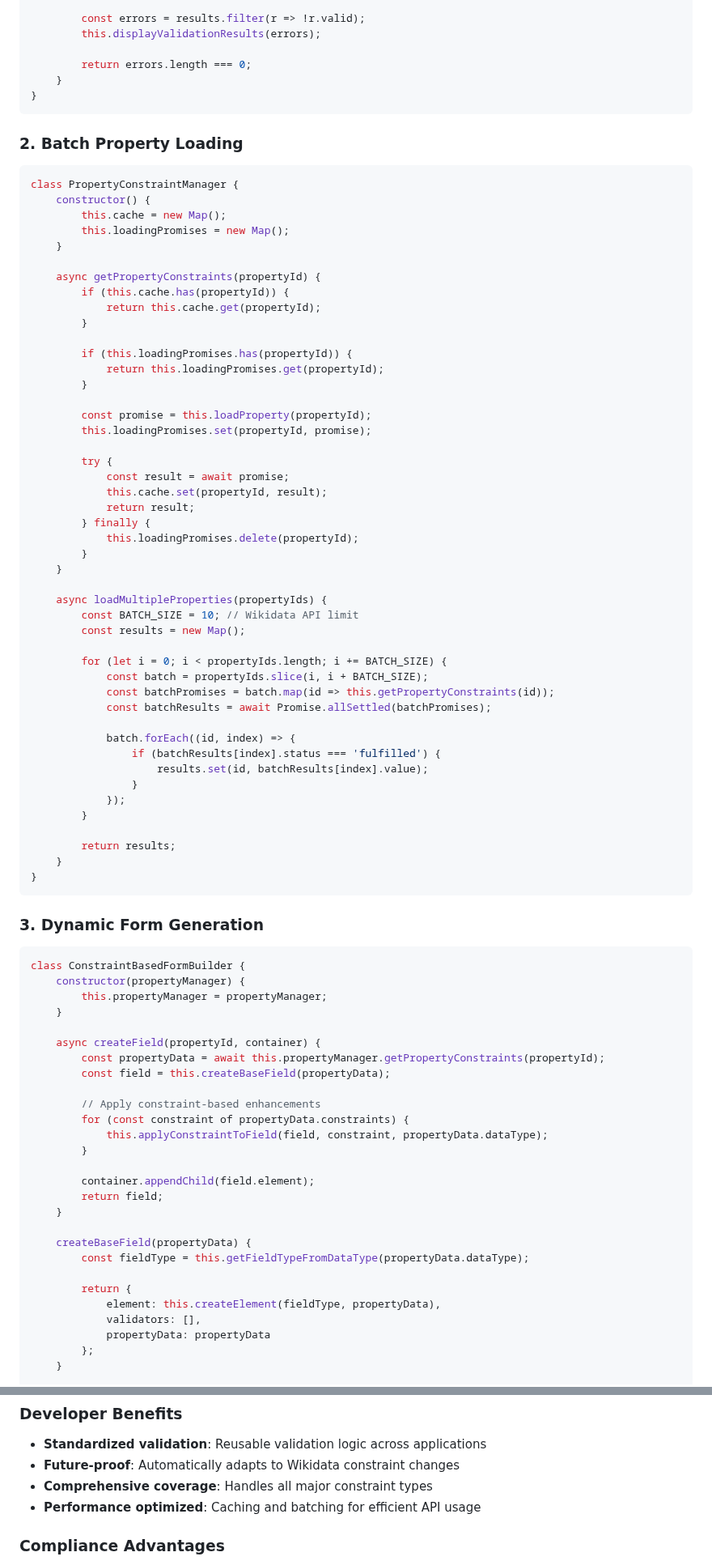
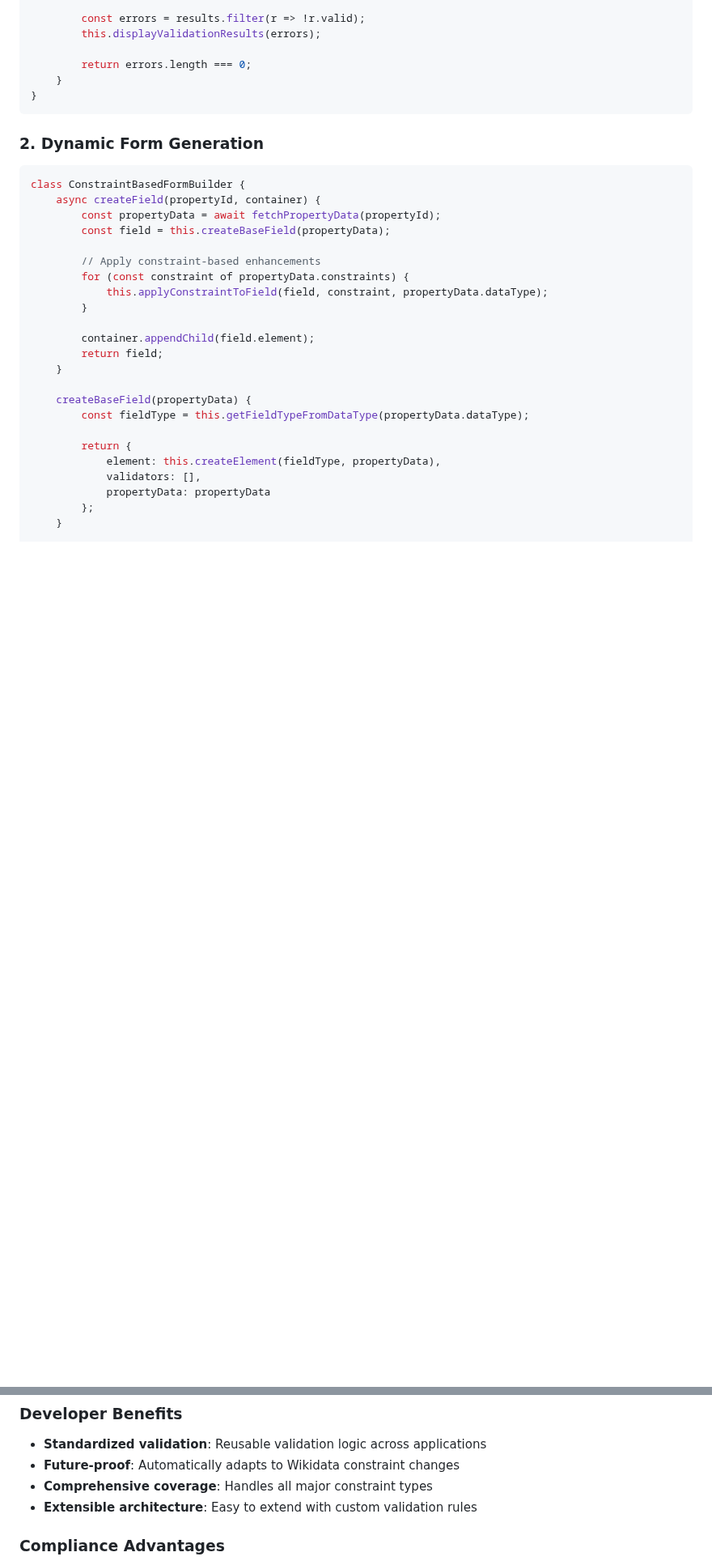
Before and after one commit to MaastrichtU-Library/omekas-to-wikidata, a Markdown page: specs/wikidata-property-constraints-integration.md, 2 parts joined by grey strips. Shown at 81% size. GitHub-like rendering; blank space fills up the shorter version.

Commit message:
Simplify integration documentation by removing batch loading, caching, and performance optimization sections

````diff
--- a/specs/wikidata-property-constraints-integration.md
+++ b/specs/wikidata-property-constraints-integration.md
@@ -331,67 +330,12 @@ class ConstraintEnhancedField {
 }
 ```
 
-### 2. Batch Property Loading
-
-```javascript
-class PropertyConstraintManager {
-    constructor() {
-        this.cache = new Map();
-        this.loadingPromises = new Map();
-    }
-
-    async getPropertyConstraints(propertyId) {
-        if (this.cache.has(propertyId)) {
-            return this.cache.get(propertyId);
-        }
-
-        if (this.loadingPromises.has(propertyId)) {
-            return this.loadingPromises.get(propertyId);
-        }
-
-        const promise = this.loadProperty(propertyId);
-        this.loadingPromises.set(propertyId, promise);
-
-        try {
-            const result = await promise;
-            this.cache.set(propertyId, result);
-            return result;
-        } finally {
-            this.loadingPromises.delete(propertyId);
-        }
-    }
-
-    async loadMultipleProperties(propertyIds) {
-        const BATCH_SIZE = 10; // Wikidata API limit
-        const results = new Map();
-
-        for (let i = 0; i < propertyIds.length; i += BATCH_SIZE) {
-            const batch = propertyIds.slice(i, i + BATCH_SIZE);
-            const batchPromises = batch.map(id => this.getPropertyConstraints(id));
-            const batchResults = await Promise.allSettled(batchPromises);
-
-            batch.forEach((id, index) => {
-                if (batchResults[index].status === 'fulfilled') {
-                    results.set(id, batchResults[index].value);
-                }
-            });
-        }
-
-        return results;
-    }
-}
-```
-
-### 3. Dynamic Form Generation
+### 2. Dynamic Form Generation
 
 ```javascript
 class ConstraintBasedFormBuilder {
-    constructor(propertyManager) {
-        this.propertyManager = propertyManager;
-    }
-
     async createField(propertyId, container) {
-        const propertyData = await this.propertyManager.getPropertyConstraints(propertyId);
+        const propertyData = await fetchPropertyData(propertyId);
         const field = this.createBaseField(propertyData);
 
         // Apply constraint-based enhancements
@@ -939,7 +796,7 @@ customElements.define('wikidata-property-field', WikidataPropertyField);
 - **Standardized validation**: Reusable validation logic across applications
 - **Future-proof**: Automatically adapts to Wikidata constraint changes
 - **Comprehensive coverage**: Handles all major constraint types
-- **Performance optimized**: Caching and batching for efficient API usage
+- **Extensible architecture**: Easy to extend with custom validation rules
 
 ### Compliance Advantages
 - **Wikidata compatibility**: Ensures data meets Wikidata requirements
````
Also changed, not shown: other parts of specs/wikidata-property-constraints-integration.md (+7 -95 lines).
